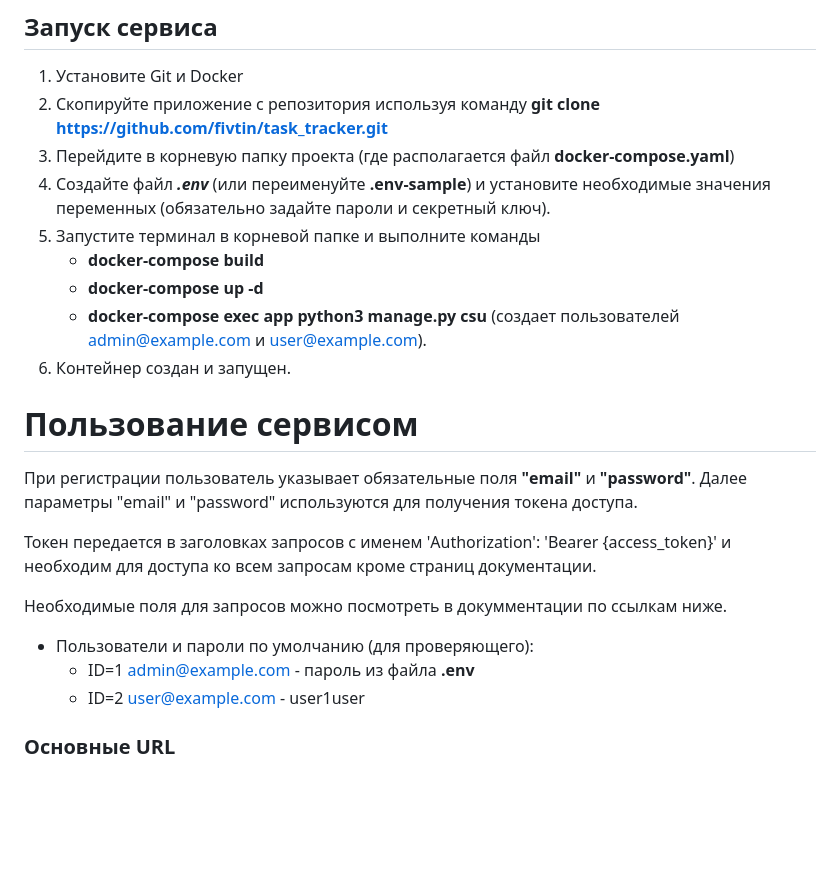
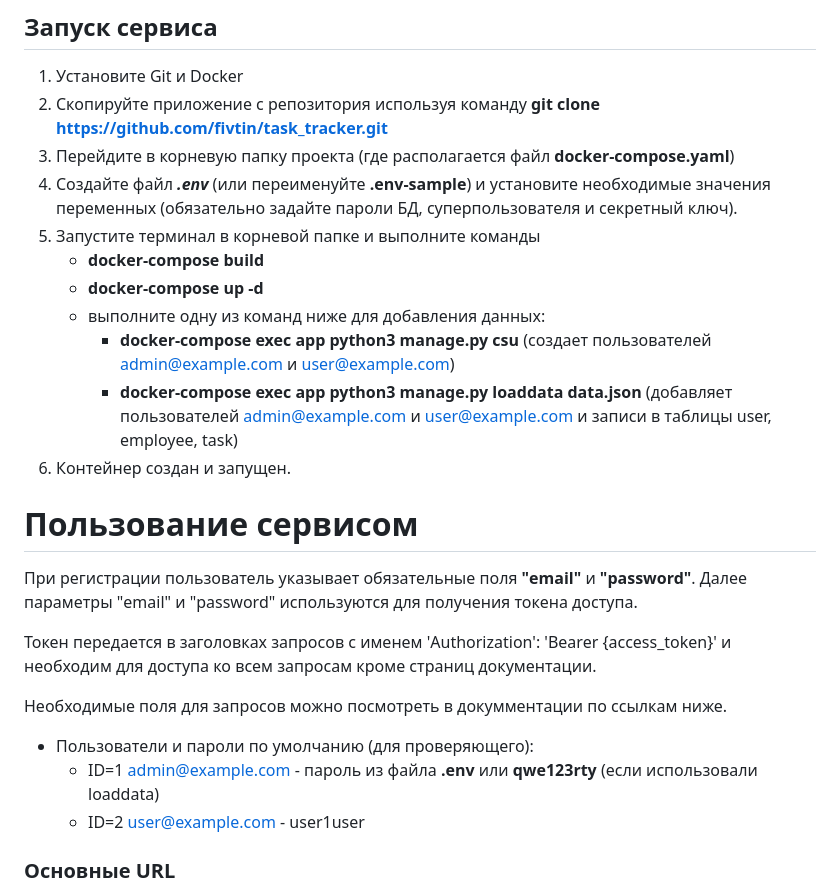
Before and after one commit to fivtin/diplom, a Markdown page: README.md, the part around the change. Rendered like a GitHub page; blank space fills up the shorter version.

```diff
--- a/README.md
+++ b/README.md
@@ -8,11 +8,13 @@
 1. Установите Git и Docker
 2. Скопируйте приложение с репозитория используя команду __git clone https://github.com/fivtin/task_tracker.git__
 3. Перейдите в корневую папку проекта (где располагается файл __docker-compose.yaml__)
-4. Cоздайте файл ___.env___ (или переименуйте __.env-sample__) и установите необходимые значения переменных (обязательно задайте пароли и секретный ключ).
+4. Cоздайте файл ___.env___ (или переименуйте __.env-sample__) и установите необходимые значения переменных (обязательно задайте пароли БД, суперпользователя и секретный ключ).
 5. Запустите терминал в корневой папке и выполните команды
    - __docker-compose build__
    - __docker-compose up -d__
-   - __docker-compose exec app python3 manage.py csu__ (создает пользователей admin@example.com и user@example.com).
+   - выполните одну из команд ниже для добавления данных:
+      * __docker-compose exec app python3 manage.py csu__ (создает пользователей admin@example.com и user@example.com)
+      * __docker-compose exec app python3 manage.py loaddata data.json__ (добавляет пользователей admin@example.com и user@example.com и записи в таблицы user, employee, task)
 6. Контейнер создан и запущен.
 
 # Пользование сервисом
@@ -23,7 +25,7 @@
 Необходимые поля для запросов можно посмотреть в докумментации по ссылкам ниже.
 
 * Пользователи и пароли по умолчанию (для проверяющего):
-    - ID=1 admin@example.com - пароль из файла __.env__
+    - ID=1 admin@example.com - пароль из файла __.env__ или __qwe123rty__ (если использовали loaddata)
     - ID=2 user@example.com - user1user
 
 ### Основные URL
```
